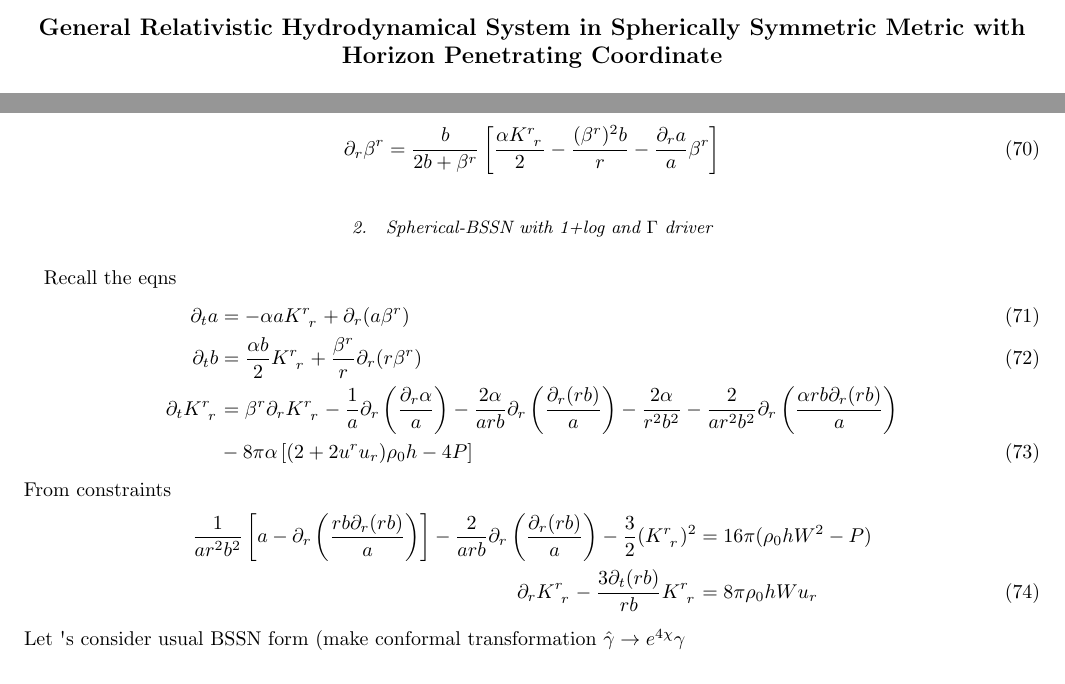
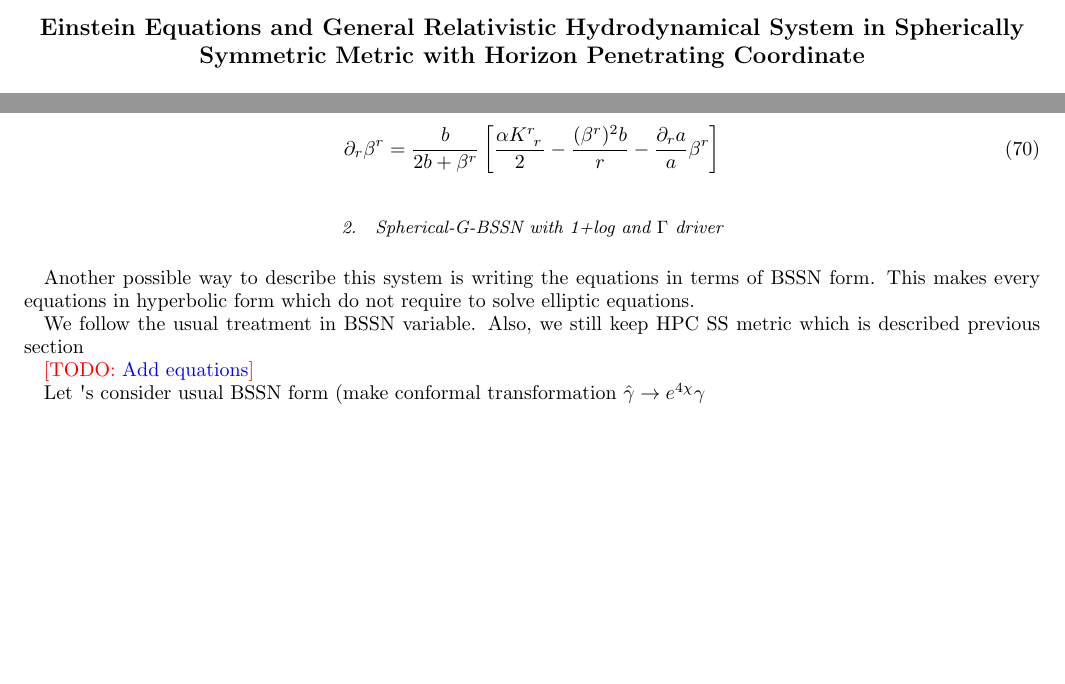
Before and after one commit to hlim88/PBH-NS, a LaTeX paper (Notes/PBH_NS-Notes.tex): two parts of pages 1 and 6 of 7 before the commit and two parts of pages 1 and 6 of 6 after it, joined at a grey line, cut so that both start at the same text, the shorter picture padded with empty space. Compiled offline with pdfLaTeX.

Commit message:
Rename note and start to add SS-GBSSN with gauge choice

```diff
--- a/Notes/HPC-SCHW.tex
+++ b/Notes/PBH_NS-Notes.tex
@@ -14,9 +14,18 @@
 \usepackage{tensor}
 \usepackage[math]{cellspace}
 \usepackage{bookmark}
+\usepackage[usenames,dvipsnames]{xcolor}
+\usepackage{hyperref}
+\usepackage{slashed}
+\usepackage{youngtab}
+\usepackage{physics}
+\usepackage{tensor}
 
 
 \newcommand*\apost{\textsc{\char13}}
+
+\newcommand{\TODO}[1]{{\color{red}[}{\color{red}TODO:} {\color{blue}#1}{\color{red}]}}
+\newcommand{\NOTE}[1]{{\color{blue}[#1]}}
 
 \makeatletter
 \renewcommand*\env@matrix[1][\arraystretch]{%
@@ -34,7 +43,7 @@
 
 \begin{document}
 
-\title{General Relativistic Hydrodynamical System in Spherically Symmetric Metric with Horizon Penetrating Coordinate}
+\title{Einstein Equations and General Relativistic Hydrodynamical System in Spherically Symmetric Metric with Horizon Penetrating Coordinate}
 
 \author{Hyun Lim}
 
@@ -410,20 +419,14 @@ In terms of our metric choice and variable
 \partial_r \beta^r = \frac{b}{2b+\beta^r} \left[\frac{\alpha K\indices{^r_r}}{2} - \frac{(\beta^r)^2 b}{r}- \frac{\partial_r a}{a} \beta^r \right]
 \end{align}
 
-\subsubsection{Spherical-BSSN with 1+log and $\Gamma$ driver}
-Recall the eqns
-\begin{align}
-\partial_t a &= - \alpha a K\indices{^r_r} + \partial_r (a \beta^r) \\
-\partial_t b &=  \frac{\alpha b}{2} K\indices{^r_r} + \frac{\beta^r}{r} \partial_r (r \beta^r) \\
-\partial_t K\indices{^r_r} &= \beta^r \partial_r K\indices{^r_r}  - \frac{1}{a} \partial_r \left( \frac{\partial_r \alpha}{a} \right) - \frac{2 \alpha}{arb} \partial_r \left( \frac{\partial_r (rb)}{a} \right)
--  \frac{2 \alpha}{r^2 b^2} - \frac{2}{ar^2b^2} \partial_r \left( \frac{\alpha r b \partial_r (rb)}{a} \right)  \nonumber \\
-& - 8 \pi \alpha \left[ (2+2 u^r u_r) \rho_0 h - 4P \right]
-\end{align}
-From constraints
-\begin{align}
- \frac{1}{ar^2b^2} \left[a-\partial_r \left(\frac{rb \partial_r (rb)}{a} \right) \right] -\frac{2}{arb} \partial_r \left(\frac{\partial_r (rb)}{a} \right) - \frac{3}{2}(K\indices{^r_r})^2 &= 16 \pi (\rho_0 h W^2 -P) \nonumber \\
-  \partial_r K\indices{^r_r} -\frac{3 \partial_t (r b)}{rb}  K\indices{^r_r} &= 8 \pi \rho_0 h W u_r
-\end{align}
+\subsubsection{Spherical-G-BSSN with 1+log and $\Gamma$ driver}
+Another possible way to describe this system is writing the equations in terms of BSSN form. This makes every equations
+in hyperbolic form which do not require to solve elliptic equations.
+
+We follow the usual treatment in BSSN variable. Also, we still keep HPC SS metric which is described previous section
+
+\TODO{Add equations}
+
 Let \apost s consider usual BSSN form (make conformal transformation $\hat{\gamma} \rightarrow e^{4\chi} \gamma$
 
 %Another possible choice to set the lapse is demanding that the ingoing combination of tangent vectors $\vec{\partial}_t - \vec{\partial}_r$ be null. This gives a condition on the metric : $g_{tt} - 2 g_{tr} + g_{rr}=0$. This gives $\alpha = a(1-\beta)$
```
Also changed, not shown: Notes/HPC-SCHW.pdf (deleted), Notes/PBH_NS-Notes.pdf (added).
